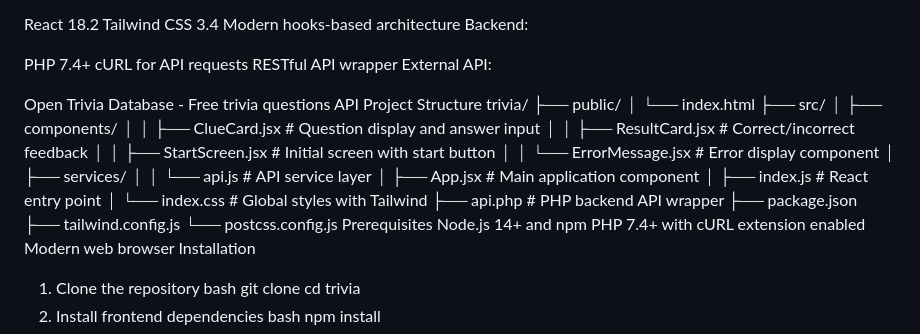
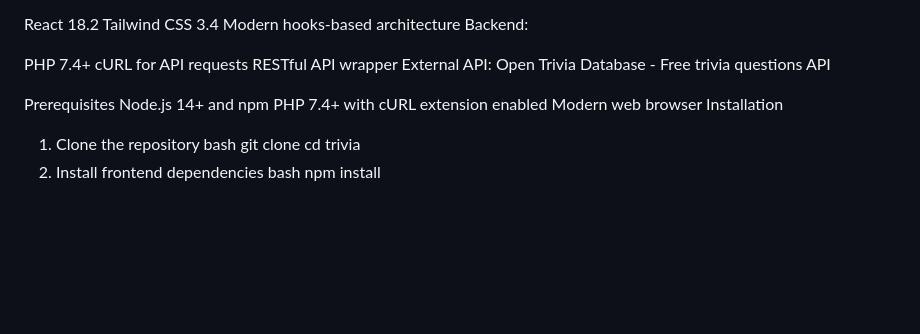
Before and after one commit to sethrobinson29/jeo-party, a Markdown page: README.md, the part around the change. Rendered like a GitHub page; blank space fills up the shorter version.

```diff
--- a/README.md
+++ b/README.md
@@ -19,28 +19,8 @@ Backend:
 PHP 7.4+
 cURL for API requests
 RESTful API wrapper
-External API:
+External API: Open Trivia Database - Free trivia questions API
 
-Open Trivia Database - Free trivia questions API
-Project Structure
-trivia/
-├── public/
-│   └── index.html
-├── src/
-│   ├── components/
-│   │   ├── ClueCard.jsx          # Question display and answer input
-│   │   ├── ResultCard.jsx         # Correct/incorrect feedback
-│   │   ├── StartScreen.jsx        # Initial screen with start button
-│   │   └── ErrorMessage.jsx       # Error display component
-│   ├── services/
-│   │   └── api.js                 # API service layer
-│   ├── App.jsx                    # Main application component
-│   ├── index.js                   # React entry point
-│   └── index.css                  # Global styles with Tailwind
-├── api.php                        # PHP backend API wrapper
-├── package.json
-├── tailwind.config.js
-└── postcss.config.js
 Prerequisites
 Node.js 14+ and npm
 PHP 7.4+ with cURL extension enabled
```
